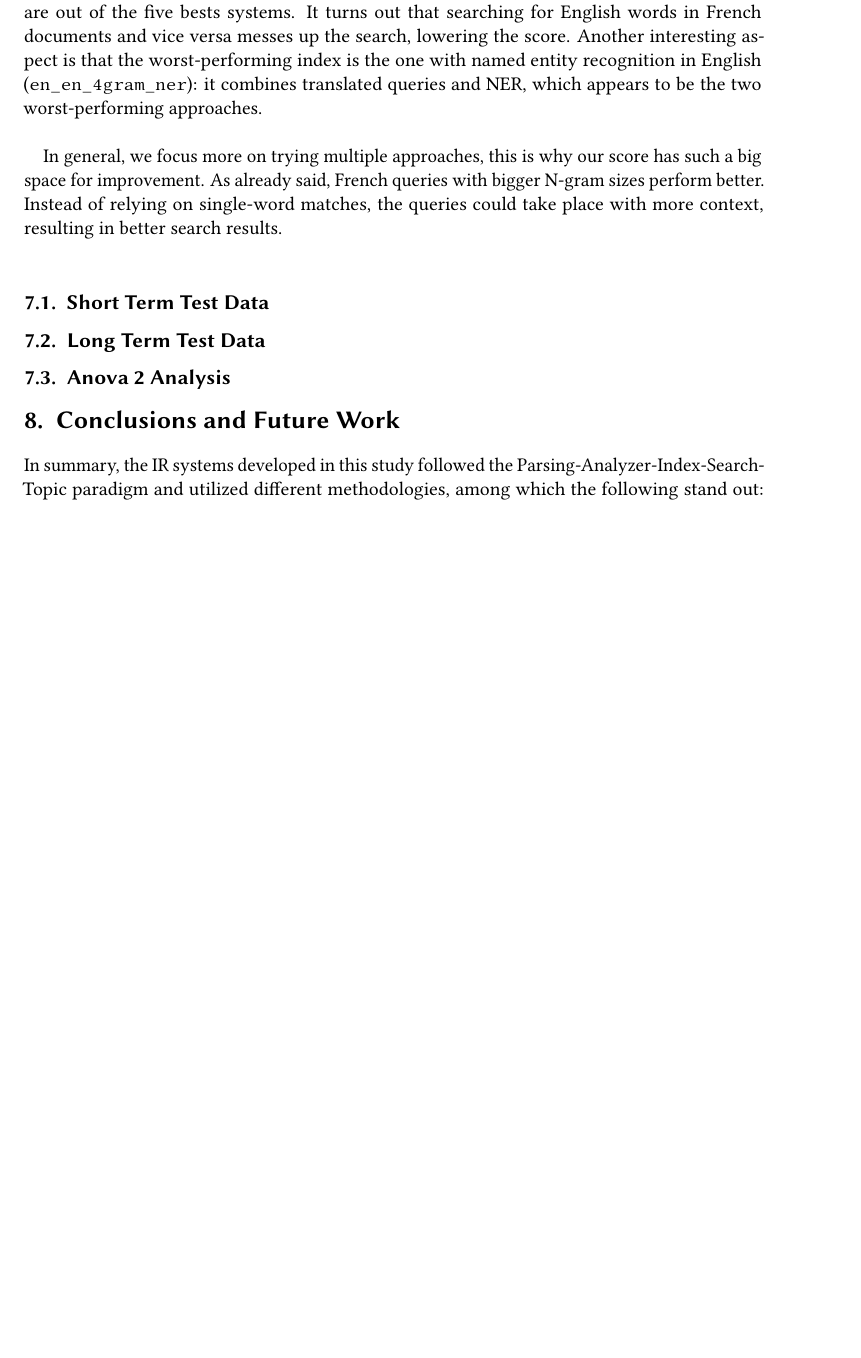
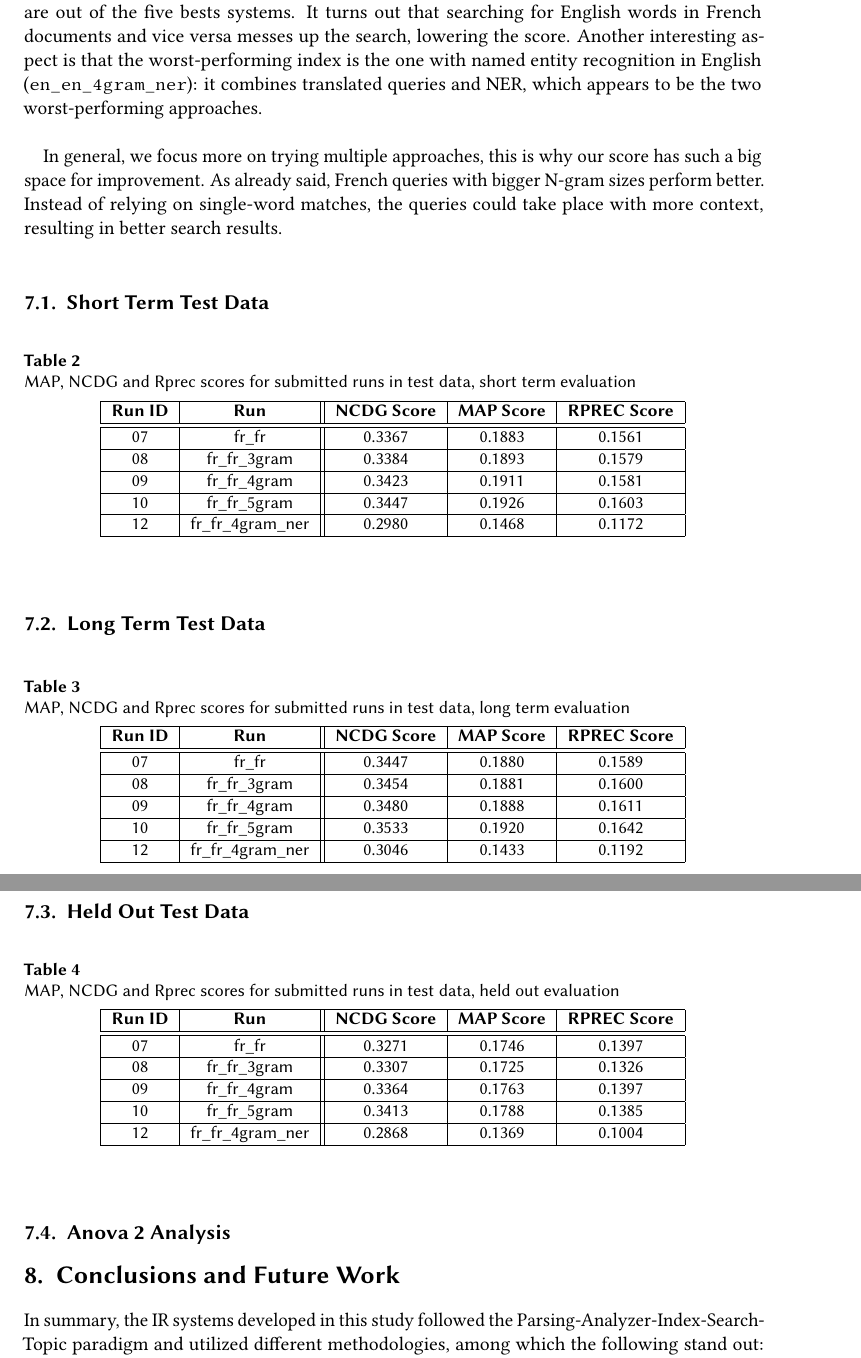
Before and after one commit to NonnoPinto/JIHUMING-CLEF2023-LongEval, a LaTeX problem sheet (homework-2/homework-2.tex, which reads homework-2/section/results.tex): part of page 11 of 13 before the commit and two parts of pages 11 and 12 of 14 after it, the two joined at a grey line, cut so that both start at the same text, the shorter picture padded with empty space. Compiled offline with pdfLaTeX; a LaTeX package or settings file that is missing is left out.

Commit message:
scores tables

```diff
--- a/homework-2/section/results.tex
+++ b/homework-2/section/results.tex
@@ -23,14 +23,73 @@ Instead of relying on single-word matches, the queries could take place with mor
 results.\\
 
 \subsection{Short Term Test Data}
-
-%TODO: Here we should include a table like the one we have previously done (MAP, nDCG, but also RnD) for the SHORT TERM runs, for the 5 systems submitted to CLEF.
-%TODO: this is, we have to use trec_eval with the new qrels.txt file (for SHORT TERM) that have been submitted to CLEF on 22/5/2023 (see CLEF web page)
+\begin{table}[h!]
+    \begin{center}
+        \caption{MAP, NCDG and Rprec scores for submitted runs in test data, short term evaluation}
+        \label{tab:shortTerms_scores}
+        \begin{tabular}{|c|c||c|c|c|}
+            \hline
+            \textbf{Run ID} & \textbf{Run} & \textbf{NCDG Score} & \textbf{MAP Score} & \textbf{RPREC Score}\\
+            \hline\hline
+            07 & fr\_fr & 0.3367 & 0.1883 & 0.1561 \\
+            \hline
+            08 & fr\_fr\_3gram & 0.3384 & 0.1893 & 0.1579 \\
+            \hline
+            09 & fr\_fr\_4gram & 0.3423 & 0.1911 & 0.1581 \\
+            \hline
+            10 & fr\_fr\_5gram & 0.3447 & 0.1926 & 0.1603 \\
+            \hline
+            12 & fr\_fr\_4gram\_ner & 0.2980 & 0.1468 & 0.1172 \\
+            \hline
+        \end{tabular}
+    \end{center}
+\end{table}
 
 \subsection{Long Term Test Data}
+\begin{table}[h!]
+    \begin{center}
+        \caption{MAP, NCDG and Rprec scores for submitted runs in test data, long term evaluation}
+        \label{tab:longTerms_scores}
+        \begin{tabular}{|c|c||c|c|c|}
+            \hline
+            \textbf{Run ID} & \textbf{Run} & \textbf{NCDG Score} & \textbf{MAP Score} & \textbf{RPREC Score}\\
+            \hline\hline
+            07 & fr\_fr & 0.3447 & 0.1880 & 0.1589 \\
+            \hline
+            08 & fr\_fr\_3gram & 0.3454 & 0.1881 & 0.1600 \\
+            \hline
+            09 & fr\_fr\_4gram & 0.3480 & 0.1888 & 0.1611 \\
+            \hline
+            10 & fr\_fr\_5gram & 0.3533 & 0.1920 & 0.1642 \\
+            \hline
+            12 & fr\_fr\_4gram\_ner & 0.3046 & 0.1433 & 0.1192\\
+            \hline
+        \end{tabular}
+    \end{center}
+\end{table}
 
-%TODO: Here we should include a table like the one we have previously done (MAP, nDCG, but also RnD) for the LONG TERM runs, for the 5 systems submitted to CLEF.
-%TODO: this is, we have to use trec_eval with the new qrels.txt file (for LONG TERM) that have been submitted to CLEF on 22/5/2023 (see CLEF web page)
+\subsection{Held Out Test Data}
+\begin{table}[h!]
+    \begin{center}
+        \caption{MAP, NCDG and Rprec scores for submitted runs in test data, held out evaluation}
+        \label{tab:heldOut_scores}
+        \begin{tabular}{|c|c||c|c|c|}
+            \hline
+            \textbf{Run ID} & \textbf{Run} & \textbf{NCDG Score} & \textbf{MAP Score} & \textbf{RPREC Score}\\
+            \hline\hline
+            07 & fr\_fr & 0.3271 & 0.1746 & 0.1397 \\
+            \hline
+            08 & fr\_fr\_3gram & 0.3307 & 0.1725 & 0.1326 \\
+            \hline
+            09 & fr\_fr\_4gram & 0.3364 & 0.1763 & 0.1397 \\
+            \hline
+            10 & fr\_fr\_5gram & 0.3413 & 0.1788 & 0.1385 \\
+            \hline
+            12 & fr\_fr\_4gram\_ner & 0.2868 & 0.1369 & 0.1004 \\
+            \hline
+        \end{tabular}
+    \end{center}
+\end{table}
 
 \subsection{Anova 2 Analysis}
 
```
Also changed, not shown: homework-2/homework-2.pdf.
